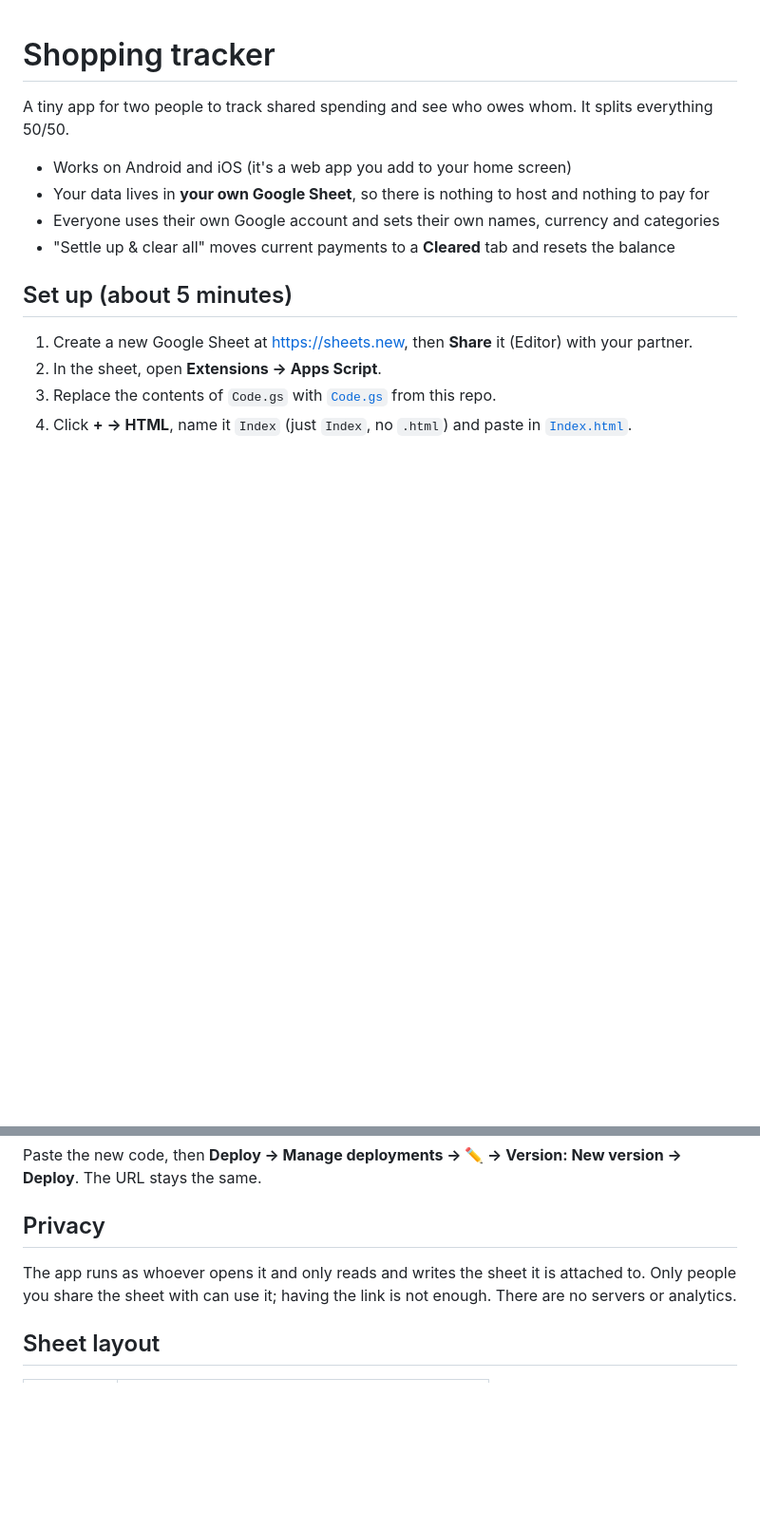
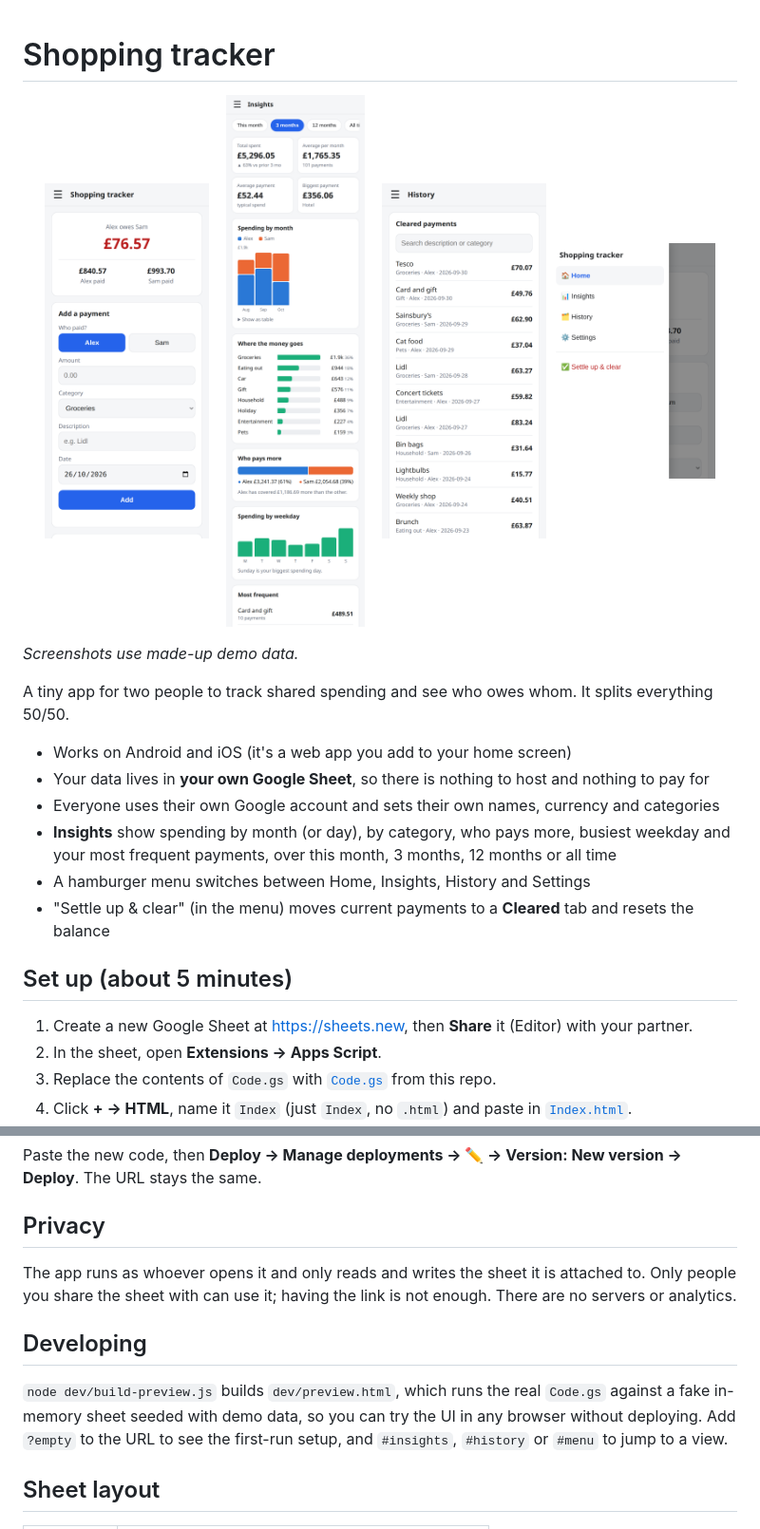
Before and after one commit to PatrickReynoldsCoding/shopping-tracker, a Markdown page: README.md, 2 parts joined by grey strips. Shown at 95% size. Rendered like a GitHub page; pictures changed too: docs/history.png (added), docs/home.png (added), docs/insights.png (added); blank space fills up the shorter version.

Commit message:
Add hamburger menu, Insights and History views, local preview harness
Co-Authored-By: Claude Sonnet 5.5 <noreply@anthropic.com>

```diff
--- a/README.md
+++ b/README.md
@@ -1,11 +1,22 @@
 # Shopping tracker
+
+<p align="center">
+  <img src="docs/home.png" width="23%" alt="Home: who owes who, add a payment">
+  <img src="docs/insights.png" width="23%" alt="Insights: spending by month, category, person and weekday">
+  <img src="docs/history.png" width="23%" alt="History: cleared payments with search">
+  <img src="docs/menu.png" width="23%" alt="Hamburger menu">
+</p>
+
+*Screenshots use made-up demo data.*
 
 A tiny app for two people to track shared spending and see who owes whom. It splits everything 50/50.
 
 - Works on Android and iOS (it's a web app you add to your home screen)
 - Your data lives in **your own Google Sheet**, so there is nothing to host and nothing to pay for
 - Everyone uses their own Google account and sets their own names, currency and categories
-- "Settle up & clear all" moves current payments to a **Cleared** tab and resets the balance
+- **Insights** show spending by month (or day), by category, who pays more, busiest weekday and your most frequent payments, over this month, 3 months, 12 months or all time
+- A hamburger menu switches between Home, Insights, History and Settings
+- "Settle up & clear" (in the menu) moves current payments to a **Cleared** tab and resets the balance
 
 ## Set up (about 5 minutes)
 
@@ -33,6 +44,10 @@ Paste the new code, then **Deploy → Manage deployments → ✏️ → Version:
 
 The app runs as whoever opens it and only reads and writes the sheet it is attached to. Only people you share the sheet with can use it; having the link is not enough. There are no servers or analytics.
 
+## Developing
+
+`node dev/build-preview.js` builds `dev/preview.html`, which runs the real `Code.gs` against a fake in-memory sheet seeded with demo data, so you can try the UI in any browser without deploying. Add `?empty` to the URL to see the first-run setup, and `#insights`, `#history` or `#menu` to jump to a view.
+
 ## Sheet layout
 
 | Tab | Columns |
```
Also changed, not shown: 5 other files.
